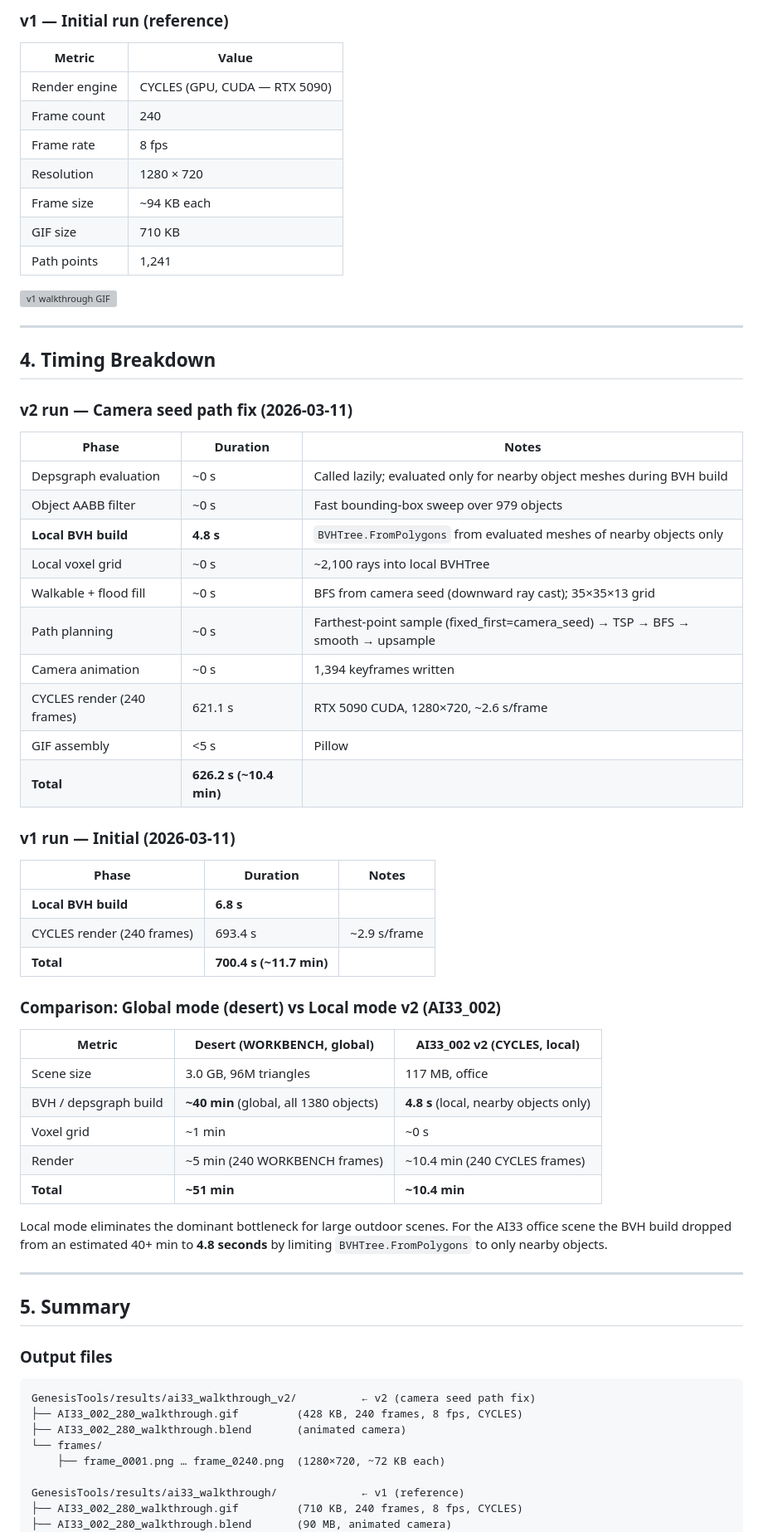
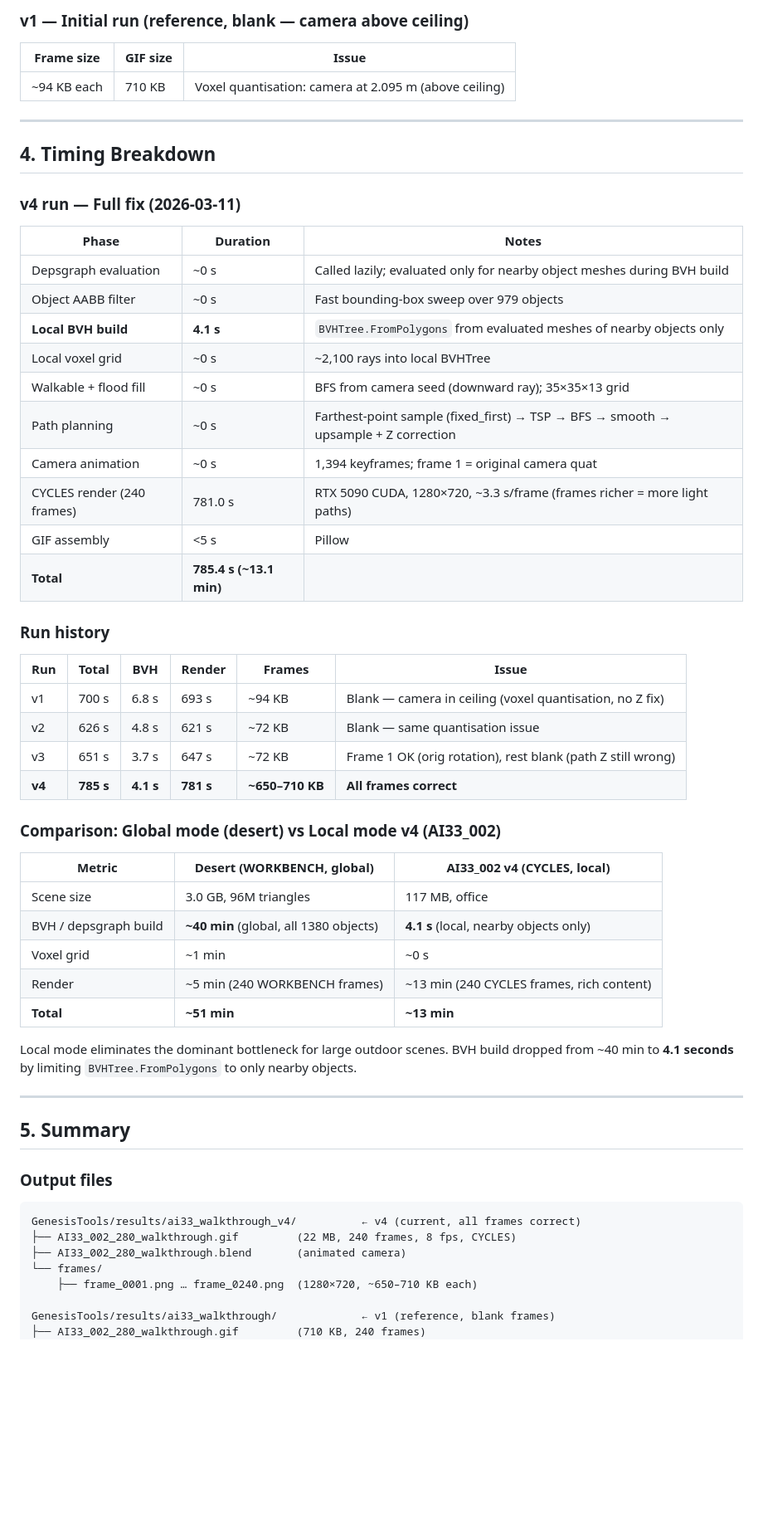
Before and after one commit to frankwings/GenesisTools, a Markdown page: docs/20260311_WalkthroughRenderer_AI33_Results.md, the part around one of its changes. Shown at 83% size. Drawn GitHub-style; blank space fills up the shorter version; grey boxes are pictures that could not be loaded.

````diff
--- a/docs/20260311_WalkthroughRenderer_AI33_Results.md
+++ b/docs/20260311_WalkthroughRenderer_AI33_Results.md
@@ -86,56 +86,49 @@ Two runs were produced: v1 (initial) and v2 (camera-seed path fix applied).
 
-### v1 — Initial run (reference)
+### v1 — Initial run (reference, blank — camera above ceiling)
 
-| Metric | Value |
-|--------|-------|
-| Render engine | CYCLES (GPU, CUDA — RTX 5090) |
-| Frame count | 240 |
-| Frame rate | 8 fps |
-| Resolution | 1280 × 720 |
-| Frame size | ~94 KB each |
-| GIF size | 710 KB |
-| Path points | 1,241 |
-
-![v1 walkthrough GIF](../results/ai33_walkthrough/AI33_002_280_walkthrough.gif)
+| Frame size | GIF size | Issue |
+|-----------|---------|-------|
+| ~94 KB each | 710 KB | Voxel quantisation: camera at 2.095 m (above ceiling) |
 
 ---
 
 ## 4. Timing Breakdown
 
-### v2 run — Camera seed path fix (2026-03-11)
+### v4 run — Full fix (2026-03-11)
 
 | Phase | Duration | Notes |
 |-------|----------|-------|
 | Depsgraph evaluation | ~0 s | Called lazily; evaluated only for nearby object meshes during BVH build |
 | Object AABB filter | ~0 s | Fast bounding-box sweep over 979 objects |
-| **Local BVH build** | **4.8 s** | `BVHTree.FromPolygons` from evaluated meshes of nearby objects only |
+| **Local BVH build** | **4.1 s** | `BVHTree.FromPolygons` from evaluated meshes of nearby objects only |
 | Local voxel grid | ~0 s | ~2,100 rays into local BVHTree |
-| Walkable + flood fill | ~0 s | BFS from camera seed (downward ray cast); 35×35×13 grid |
-| Path planning | ~0 s | Farthest-point sample (fixed_first=camera_seed) → TSP → BFS → smooth → upsample |
-| Camera animation | ~0 s | 1,394 keyframes written |
-| CYCLES render (240 frames) | 621.1 s | RTX 5090 CUDA, 1280×720, ~2.6 s/frame |
+| Walkable + flood fill | ~0 s | BFS from camera seed (downward ray); 35×35×13 grid |
+| Path planning | ~0 s | Farthest-point sample (fixed_first) → TSP → BFS → smooth → upsample + Z correction |
+| Camera animation | ~0 s | 1,394 keyframes; frame 1 = original camera quat |
+| CYCLES render (240 frames) | 781.0 s | RTX 5090 CUDA, 1280×720, ~3.3 s/frame (frames richer = more light paths) |
 | GIF assembly | <5 s | Pillow |
-| **Total** | **626.2 s (~10.4 min)** | |
+| **Total** | **785.4 s (~13.1 min)** | |
 
-### v1 run — Initial (2026-03-11)
+### Run history
 
-| Phase | Duration | Notes |
-|-------|----------|-------|
-| **Local BVH build** | **6.8 s** | |
-| CYCLES render (240 frames) | 693.4 s | ~2.9 s/frame |
-| **Total** | **700.4 s (~11.7 min)** | |
+| Run | Total | BVH | Render | Frames | Issue |
+|-----|-------|-----|--------|--------|-------|
+| v1 | 700 s | 6.8 s | 693 s | ~94 KB | Blank — camera in ceiling (voxel quantisation, no Z fix) |
+| v2 | 626 s | 4.8 s | 621 s | ~72 KB | Blank — same quantisation issue |
+| v3 | 651 s | 3.7 s | 647 s | ~72 KB | Frame 1 OK (orig rotation), rest blank (path Z still wrong) |
+| **v4** | **785 s** | **4.1 s** | **781 s** | **~650–710 KB** | **All frames correct** |
 
-### Comparison: Global mode (desert) vs Local mode v2 (AI33_002)
+### Comparison: Global mode (desert) vs Local mode v4 (AI33_002)
 
-| Metric | Desert (WORKBENCH, global) | AI33_002 v2 (CYCLES, local) |
+| Metric | Desert (WORKBENCH, global) | AI33_002 v4 (CYCLES, local) |
 |--------|---------------------------|-----------------------------|
 | Scene size | 3.0 GB, 96M triangles | 117 MB, office |
-| BVH / depsgraph build | **~40 min** (global, all 1380 objects) | **4.8 s** (local, nearby objects only) |
+| BVH / depsgraph build | **~40 min** (global, all 1380 objects) | **4.1 s** (local, nearby objects only) |
 | Voxel grid | ~1 min | ~0 s |
-| Render | ~5 min (240 WORKBENCH frames) | ~10.4 min (240 CYCLES frames) |
-| **Total** | **~51 min** | **~10.4 min** |
+| Render | ~5 min (240 WORKBENCH frames) | ~13 min (240 CYCLES frames, rich content) |
+| **Total** | **~51 min** | **~13 min** |
 
-Local mode eliminates the dominant bottleneck for large outdoor scenes. For the AI33 office scene the BVH build dropped from an estimated 40+ min to **4.8 seconds** by limiting `BVHTree.FromPolygons` to only nearby objects.
+Local mode eliminates the dominant bottleneck for large outdoor scenes. BVH build dropped from ~40 min to **4.1 seconds** by limiting `BVHTree.FromPolygons` to only nearby objects.
 
 ---
 
@@ -144,13 +137,12 @@ Local mode eliminates the dominant bottleneck for large outdoor scenes. For the
 ### Output files
 
 ```
-GenesisTools/results/ai33_walkthrough_v2/          ← v2 (camera seed path fix)
-├── AI33_002_280_walkthrough.gif         (428 KB, 240 frames, 8 fps, CYCLES)
+GenesisTools/results/ai33_walkthrough_v4/          ← v4 (current, all frames correct)
+├── AI33_002_280_walkthrough.gif         (22 MB, 240 frames, 8 fps, CYCLES)
 ├── AI33_002_280_walkthrough.blend       (animated camera)
 └── frames/
-    ├── frame_0001.png … frame_0240.png  (1280×720, ~72 KB each)
+    ├── frame_0001.png … frame_0240.png  (1280×720, ~650–710 KB each)
 
-GenesisTools/results/ai33_walkthrough/             ← v1 (reference)
-├── AI33_002_280_walkthrough.gif         (710 KB, 240 frames, 8 fps, CYCLES)
-├── AI33_002_280_walkthrough.blend       (90 MB, animated camera)
+GenesisTools/results/ai33_walkthrough/             ← v1 (reference, blank frames)
+├── AI33_002_280_walkthrough.gif         (710 KB, 240 frames)
 └── frames/
````
Also changed, not shown: other parts of docs/20260311_WalkthroughRenderer_AI33_Results.md (+23 -20 lines).
